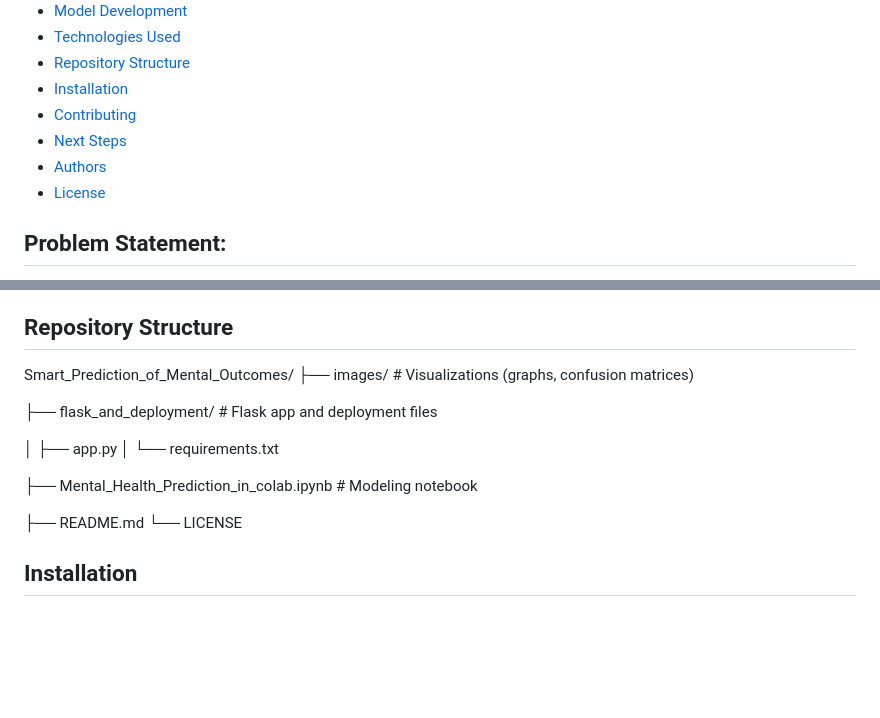
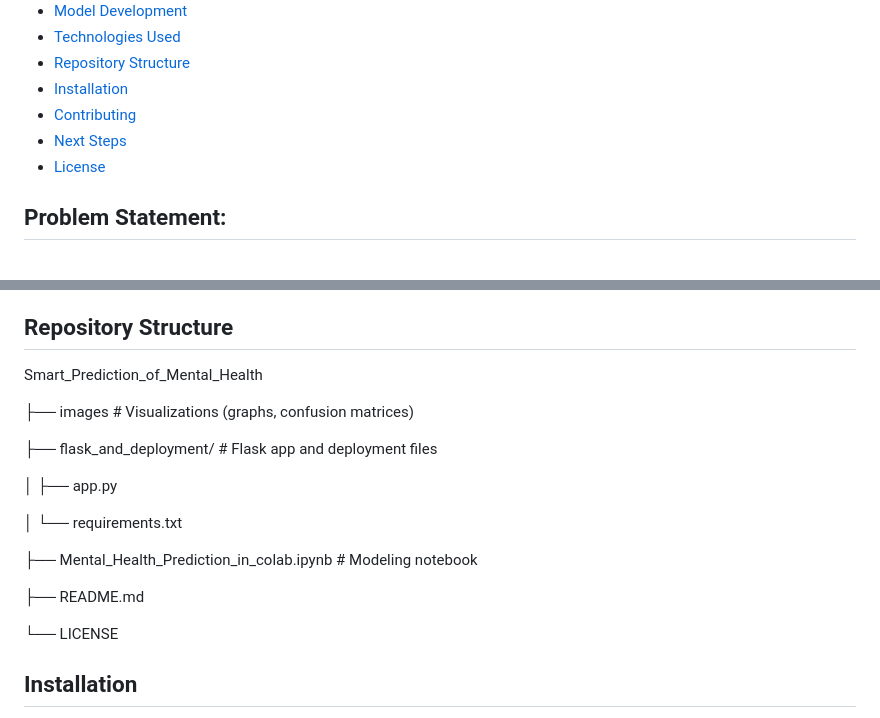
Before and after one commit to lovecy86/Smart_Prediction_of_Mental_Outcomes, a Markdown page: README.md, 2 parts joined by grey strips. Rendered like a GitHub page; blank space fills up the shorter version.

```diff
--- a/README.md
+++ b/README.md
@@ -11,7 +11,6 @@ A sentiment analysis model to predict mental health treatment needs based on lif
 - [Installation](#installation)
 - [Contributing](#contributing)
 - [Next Steps](#next-steps)
-- [Authors](#authors)
 - [License](#license)
 
 ## **Problem Statement**:
@@ -124,17 +123,20 @@ Deployed the CatBoost model (10 features) on AWS EC2 via a Flask web app for rea
 
 ## **Repository Structure**
 
-Smart_Prediction_of_Mental_Outcomes/
-├── images/  # Visualizations (graphs, confusion matrices)
+Smart_Prediction_of_Mental_Health
+
+├── images  # Visualizations (graphs, confusion matrices)
 
 ├── flask_and_deployment/     # Flask app and deployment files
 
 │   ├── app.py
+
 │   └── requirements.txt
 
 ├── Mental_Health_Prediction_in_colab.ipynb  # Modeling notebook
 
 ├── README.md
+
 └── LICENSE
 
 ## **Installation**
```
